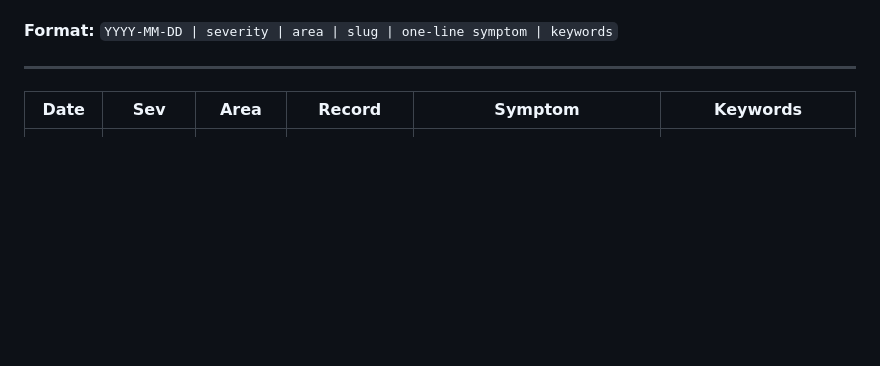
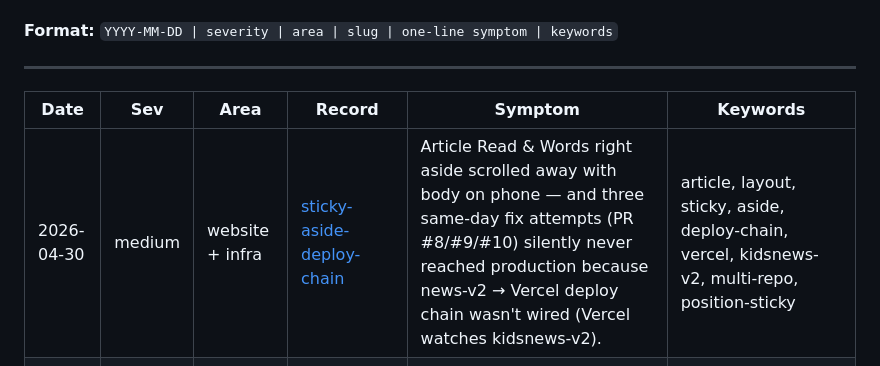
Before and after one commit to daijiong1977/news-v2, a Markdown page: docs/bugs/INDEX.md, the part around the change. Drawn GitHub-style; blank space fills up the shorter version.

```diff
--- a/docs/bugs/INDEX.md
+++ b/docs/bugs/INDEX.md
@@ -16,6 +16,7 @@ you must not break.
 
 | Date | Sev | Area | Record | Symptom | Keywords |
 |---|---|---|---|---|---|
+| 2026-04-30 | medium | website + infra | [sticky-aside-deploy-chain](2026-04-30-sticky-aside-deploy-chain.md) | Article Read & Words right aside scrolled away with body on phone — and three same-day fix attempts (PR #8/#9/#10) silently never reached production because news-v2 → Vercel deploy chain wasn't wired (Vercel watches kidsnews-v2). | article, layout, sticky, aside, deploy-chain, vercel, kidsnews-v2, multi-repo, position-sticky |
 | 2026-04-30 | medium | infra | [supabase-edge-fn-html-blocked](2026-04-30-supabase-edge-fn-html-blocked.md) | Supabase Edge Functions silently override Content-Type to text/plain + add sandbox CSP, breaking HTML rendering in browsers | supabase, edge-function, content-type, csp, sandbox, html |
 | 2026-04-29 | medium | infra | [autofix-token-starvation](2026-04-29-autofix-token-starvation.md) | Autofix daemon's back-to-back claude -p calls starved the user's IDE of API quota for ~2 min | claude, headless, daemon, rate-limit, concurrency, autofix |
 | 2026-04-29 | high | website | [search-click-wrong-article](2026-04-29-search-click-wrong-article.md) | Clicking a search hit always opened today's first article instead of the searched one | search, archive, ARTICLES.find, listing-overwrite, synthetic-merge |
```
Also changed, not shown: docs/bugs/2026-04-30-sticky-aside-deploy-chain.md (added, +186 -0 lines).
